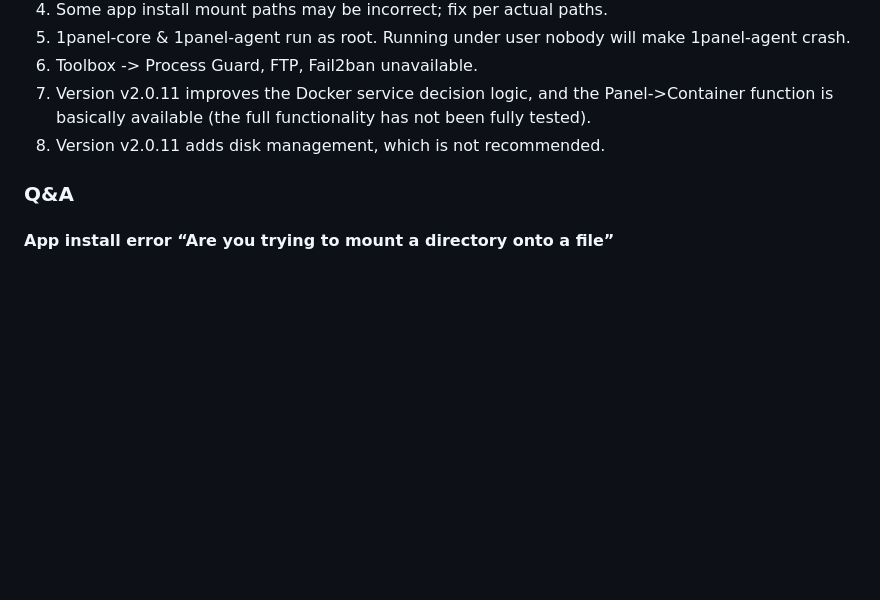
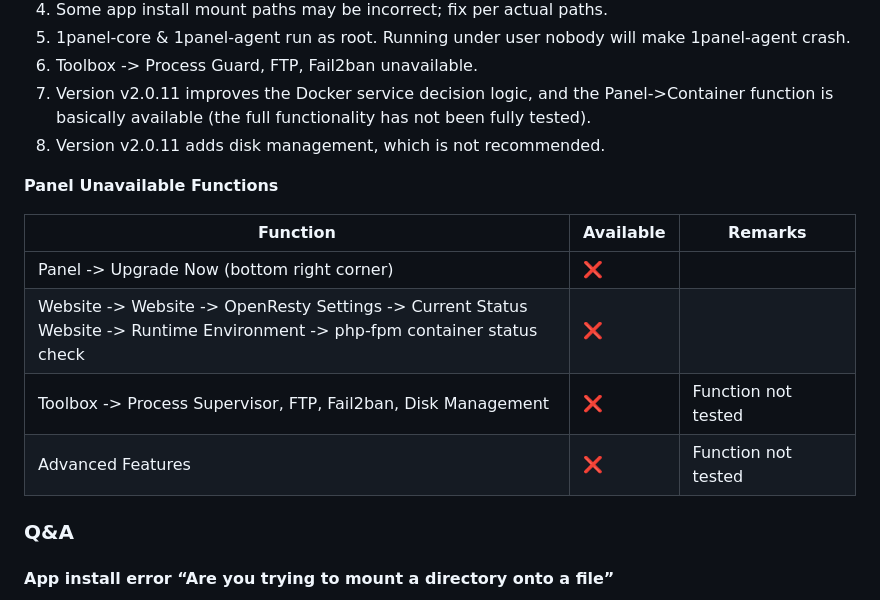
Before and after one commit to workerspages/docker-1Panel, a Markdown page: README.md, the part around the change. Rendered like a GitHub page; blank space fills up the shorter version.

Commit message:
docs: update README.md

```diff
--- a/README.md
+++ b/README.md
@@ -436,6 +436,15 @@ After updating image, restart the container (preserve /opt/ volume).
 7. Version v2.0.11 improves the Docker service decision logic, and the Panel->Container function is basically available (the full functionality has not been fully tested).
 8. Version v2.0.11 adds disk management, which is not recommended.
 
+**Panel Unavailable Functions**
+
+| Function                                                     | Available | Remarks             |
+| ------------------------------------------------------------ | --------- | ------------------- |
+| Panel -> Upgrade Now (bottom right corner)                   | ❌         |                     |
+| Website -> Website -> OpenResty Settings -> Current Status<br/>Website -> Runtime Environment -> php-fpm container status check | ❌         |                     |
+| Toolbox -> Process Supervisor, FTP, Fail2ban, Disk Management | ❌         | Function not tested |
+| Advanced Features                                            | ❌         | Function not tested |
+
 ### Q&A
 
 #### App install error “Are you trying to mount a directory onto a file”
```
Also changed, not shown: docs/README_cn.md (+9 -0 lines).
